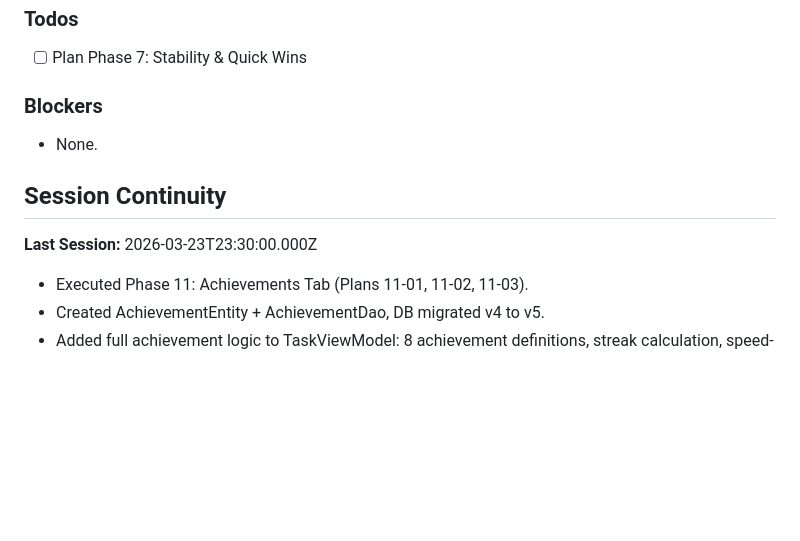
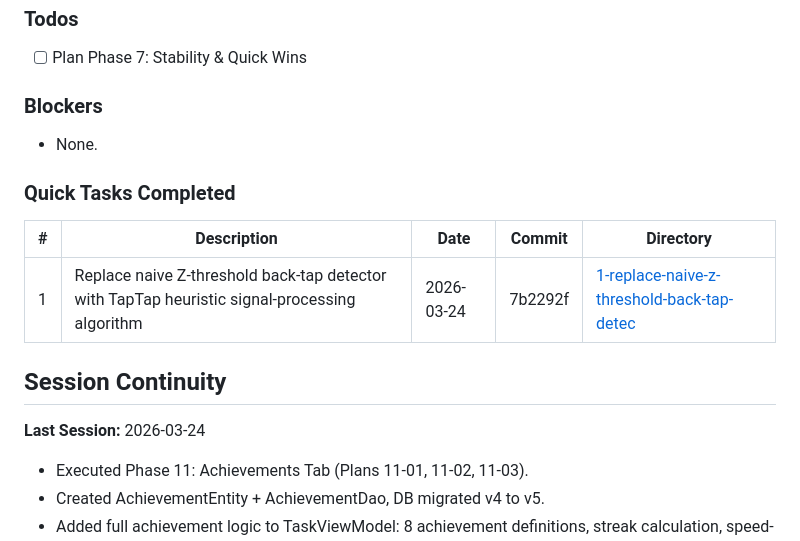
Before and after one commit to HRyohni/Task-Crusher, a Markdown page: .planning/STATE.md, the part around the change. Drawn GitHub-style; blank space fills up the shorter version.

Commit message:
docs(quick-1): track TapTap heuristic back-tap quick task
Co-Authored-By: Claude Sonnet 4.6 <noreply@anthropic.com>

```diff
--- a/.planning/STATE.md
+++ b/.planning/STATE.md
@@ -75,10 +75,16 @@ progress:
 
 - None.
 
+### Quick Tasks Completed
+
+| # | Description | Date | Commit | Directory |
+|---|-------------|------|--------|-----------|
+| 1 | Replace naive Z-threshold back-tap detector with TapTap heuristic signal-processing algorithm | 2026-03-24 | 7b2292f | [1-replace-naive-z-threshold-back-tap-detec](./quick/1-replace-naive-z-threshold-back-tap-detec/) |
+
 ## Session Continuity
 
 **Last Session:**
-2026-03-23T23:30:00.000Z
+2026-03-24
 
 - Executed Phase 11: Achievements Tab (Plans 11-01, 11-02, 11-03).
 - Created AchievementEntity + AchievementDao, DB migrated v4 to v5.
```
Also changed, not shown: 1 other file.
